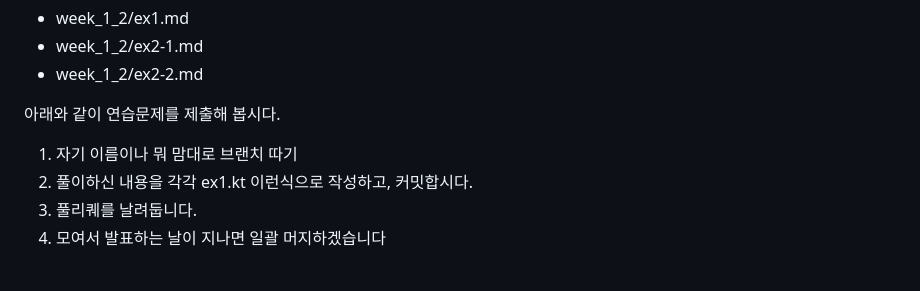
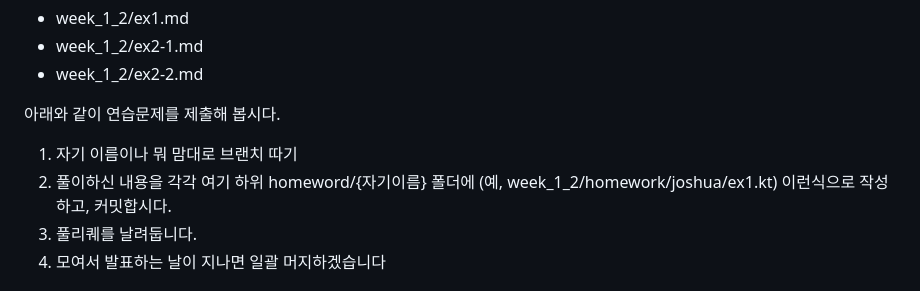
Before and after one commit to mjmjmj9840/kko_kotlin_study_2025, a Markdown page: week_1_2/README.md, the part around the change. Rendered like a GitHub page.

```diff
--- a/week_1_2/README.md
+++ b/week_1_2/README.md
@@ -25,7 +25,7 @@
 
 아래와 같이 연습문제를 제출해 봅시다.
 1. 자기 이름이나 뭐 맘대로 브랜치 따기
-2. 풀이하신 내용을 각각 ex1.kt 이런식으로 작성하고, 커밋합시다.
+2. 풀이하신 내용을 각각 여기 하위 homeword/{자기이름} 폴더에 (예, week_1_2/homework/joshua/ex1.kt) 이런식으로 작성하고, 커밋합시다.
 3. 풀리퀘를 날려둡니다.
 4. 모여서 발표하는 날이 지나면 일괄 머지하겠습니다
 
```
